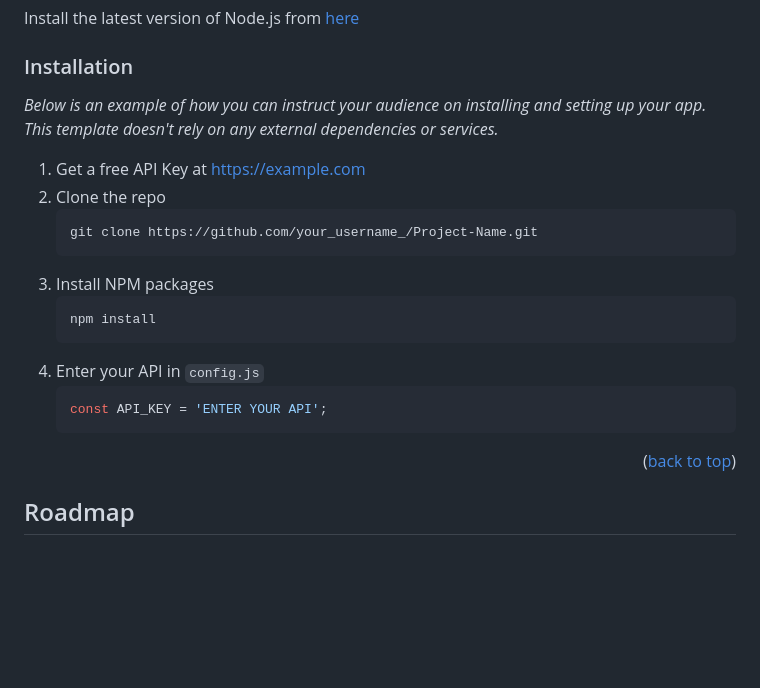
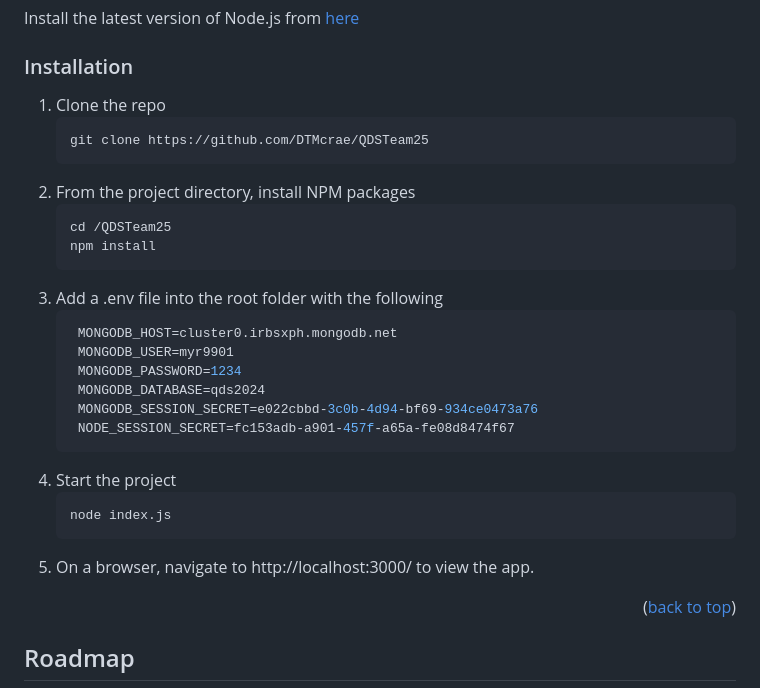
Before and after one commit to DTMcrae/QDSTeam25, a Markdown page: README.md, the part around the change. Rendered like a GitHub page; blank space fills up the shorter version.

````diff
--- a/README.md
+++ b/README.md
@@ -92,21 +92,29 @@ Install the latest version of Node.js from [here](https://nodejs.org/en)
 
 ### Installation
 
-_Below is an example of how you can instruct your audience on installing and setting up your app. This template doesn't rely on any external dependencies or services._
-
-1. Get a free API Key at [https://example.com](https://example.com)
-2. Clone the repo
+1. Clone the repo
    ```sh
-   git clone https://github.com/your_username_/Project-Name.git
+   git clone https://github.com/DTMcrae/QDSTeam25
    ```
-3. Install NPM packages
+3. From the project directory, install NPM packages
    ```sh
+   cd /QDSTeam25
    npm install
    ```
-4. Enter your API in `config.js`
+4. Add a .env file into the root folder with the following
    ```js
-   const API_KEY = 'ENTER YOUR API';
+    MONGODB_HOST=cluster0.irbsxph.mongodb.net
+    MONGODB_USER=myr9901
+    MONGODB_PASSWORD=1234
+    MONGODB_DATABASE=qds2024
+    MONGODB_SESSION_SECRET=e022cbbd-3c0b-4d94-bf69-934ce0473a76
+    NODE_SESSION_SECRET=fc153adb-a901-457f-a65a-fe08d8474f67
    ```
+5. Start the project
+   ```sh
+   node index.js
+   ```
+6. On a browser, navigate to http://localhost:3000/ to view the app.
 
 <p align="right">(<a href="#readme-top">back to top</a>)</p>
 
````
